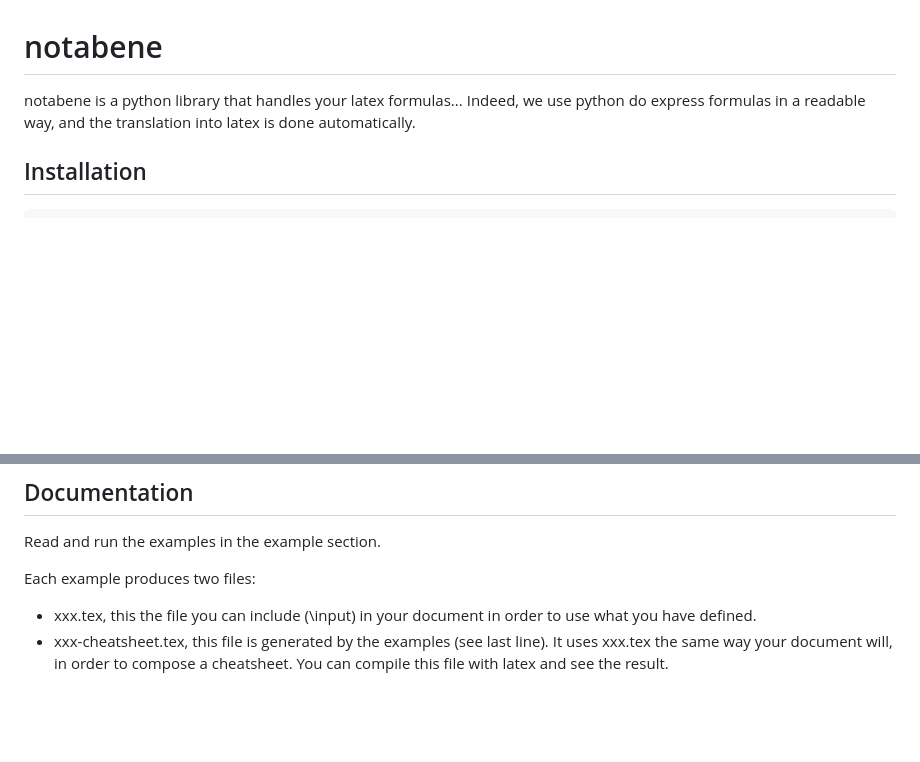
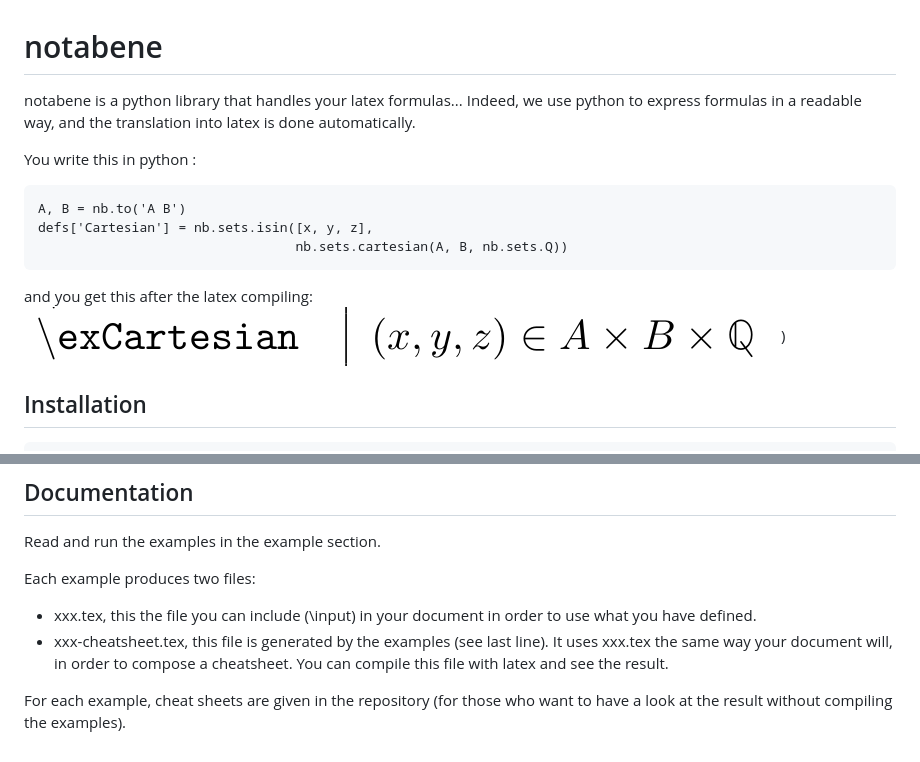
Before and after one commit to HerveFrezza-Buet/notabene, a Markdown page: README.md, 2 parts joined by grey strips. GitHub-like rendering; pictures changed too: internal/nb-example-001.png (added); blank space fills up the shorter version.

Commit message:
updt

````diff
--- a/README.md
+++ b/README.md
@@ -1,6 +1,19 @@
 # notabene
 
-notabene is a python library that handles your latex formulas... Indeed, we use python do express formulas in a readable way, and the translation into latex is done automatically.
+notabene is a python library that handles your latex formulas... Indeed, we use python to express formulas in a readable way, and the translation into latex is done automatically.
+
+You write this in python :
+
+```
+A, B = nb.to('A B')
+defs['Cartesian'] = nb.sets.isin([x, y, z],
+                                 nb.sets.cartesian(A, B, nb.sets.Q))
+```
+
+and you get this after the latex compiling:
+![](https://github.com/HerveFrezza-Buet/notabene/blob/master/internal/nb-example-001.png?raw=true))
+
+
 
 ## Installation
 
@@ -15,3 +28,5 @@ Read and run the examples in the example section.
 Each example produces two files:
 - xxx.tex, this the file you can include (\input) in your document in order to use what you have defined.
 - xxx-cheatsheet.tex, this file is generated by the examples (see last line). It uses xxx.tex the same way your document will, in order to compose a cheatsheet. You can compile this file with latex and see the result.
+
+For each example, cheat sheets are given in the repository (for those who want to have a look at the result without compiling the examples).
````
